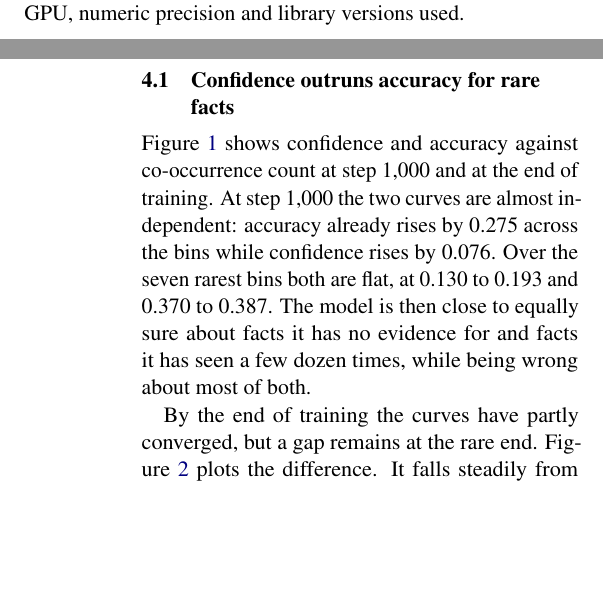
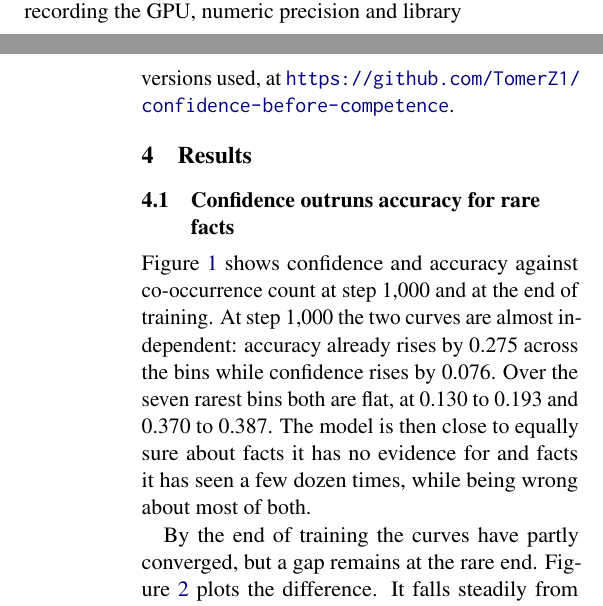
Before and after one commit to TomerZ1/confidence-before-competence, a LaTeX paper (paper/acl_latex.tex): two parts of the columns of pages 3 and 4 of 8, joined at a grey line, cut so that both start at the same text, the shorter picture padded with empty space. Compiled offline with pdfLaTeX.

Commit message:
add repo link to paper

```diff
--- a/paper/acl_latex.tex
+++ b/paper/acl_latex.tex
@@ -212,7 +212,7 @@ every trained checkpoint. Total compute is about 8 GPU-hours on Tesla T4s.
 The probe set is fixed by a seed and identified by the hash \texttt{5132e8b6ffaa40cb}. Every run
 verifies it before scoring. We release the notebooks, the 2{,}993-fact probe set, and per-fact
 results for all 67 runs, along with a manifest per run recording the GPU, numeric precision and
-library versions used.
+library versions used, at \url{https://github.com/TomerZ1/confidence-before-competence}.
 
 \section{Results}
 
```
Also changed, not shown: paper/acl_latex.pdf.
